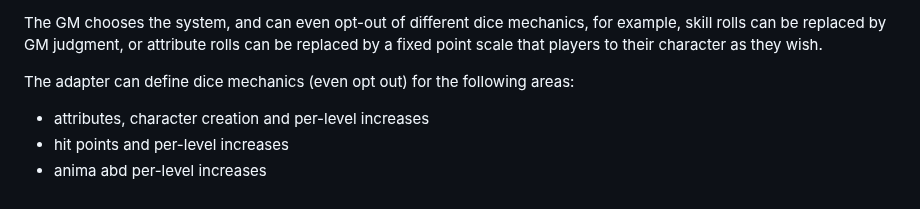
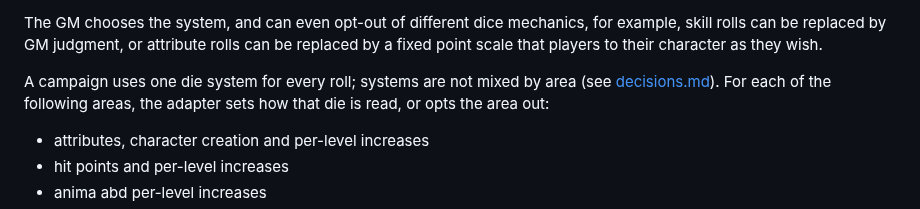
Before and after one commit to rschristopher/Lex, a Markdown page: docs/universal-system.md, the part around the change. GitHub-like rendering.

Commit message:
Align dice section with one campaign die for every roll.

```diff
--- a/docs/universal-system.md
+++ b/docs/universal-system.md
@@ -212,7 +212,7 @@ That said, combat bonuses will be adjusted to reflect the dice mechanics, e.g.,
 
 The GM chooses the system, and can even opt-out of different dice mechanics, for example, skill rolls can be replaced by GM judgment, or attribute rolls can be replaced by a fixed point scale that players to their character as they wish.
 
-The adapter can define dice mechanics (even opt out) for the following areas:
+A campaign uses one die system for every roll; systems are not mixed by area (see [decisions.md](decisions.md)). For each of the following areas, the adapter sets how that die is read, or opts the area out:
 
 + attributes, character creation and per-level increases
 + hit points and per-level increases
```
